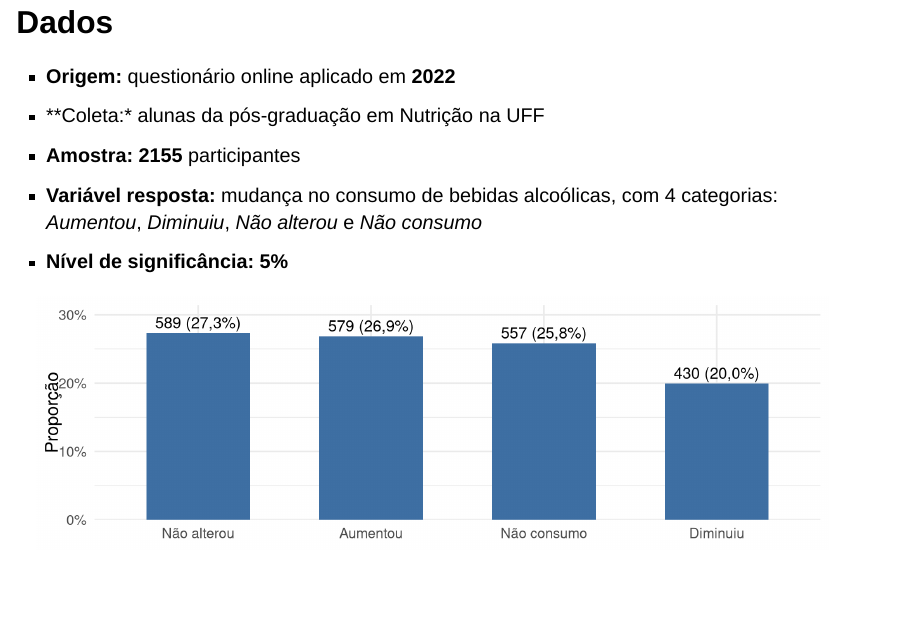
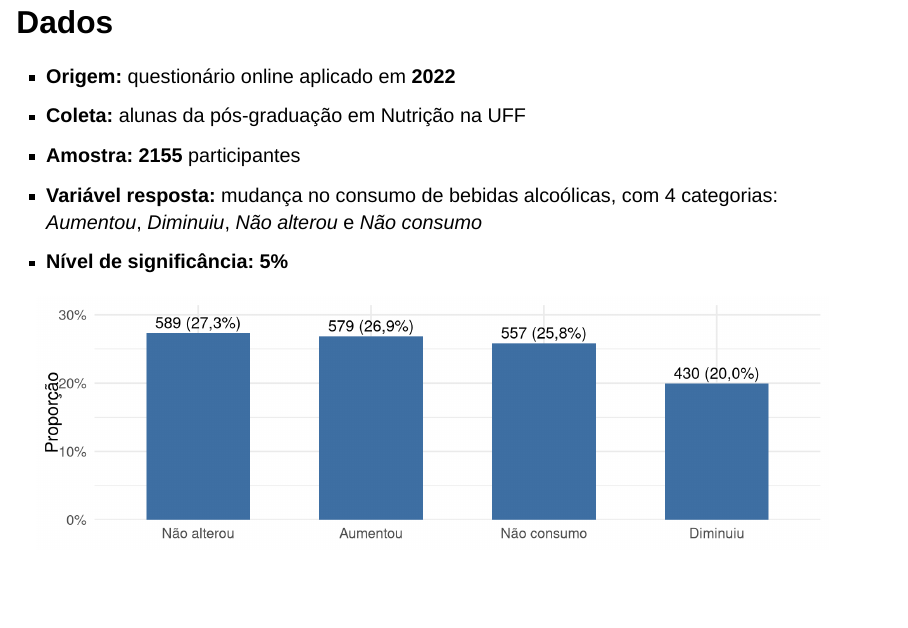
Before and after one commit to paollappacheco/projeto1, a Quarto document (apresentacao.qmd): page 7 of 23. Rendered offline with R 4.5, knitr and Pandoc in place of Quarto, with nearby package versions; drawn as Slidy slides in place of the format the file asks for; some code elsewhere in the file could not run offline.

Commit message:
negrito em "coleta"

```diff
--- a/apresentacao.qmd
+++ b/apresentacao.qmd
@@ -79,7 +79,7 @@ Essas mudanças afetaram **o que, quanto e como** as pessoas se alimentam.
 
 ::: caixa
 - **Origem:** questionário online aplicado em **2022**
-- **Coleta:* alunas da pós-graduação em Nutrição na UFF
+- **Coleta:** alunas da pós-graduação em Nutrição na UFF
 - **Amostra:** **`r n_total`** participantes
 - **Variável resposta:** mudança no consumo de bebidas alcoólicas, com 4 categorias: *Aumentou*, *Diminuiu*, *Não alterou* e *Não consumo*
 - **Nível de significância:** **5%**
```
Also changed, not shown: 1 other file.
